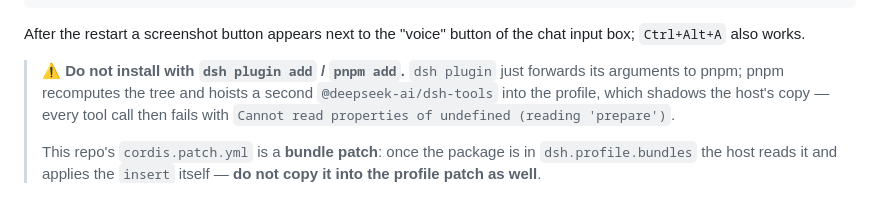
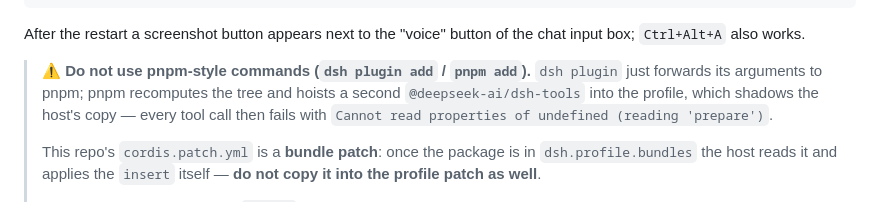
Before and after one commit to JHboy203/dsh-screenshot, a Markdown page: README.en.md, the part around the change. Drawn GitHub-style.

```diff
--- a/README.en.md
+++ b/README.en.md
@@ -474,7 +474,7 @@ mklink /J "%USERPROFILE%\.dsh\profiles\<profile>\node_modules\dsh-screenshot" "<
 After the restart a screenshot button appears next to the "voice" button of the chat input box; `Ctrl+Alt+A`
 also works.
 
-> ⚠️ **Do not install with `dsh plugin add` / `pnpm add`.** `dsh plugin` just forwards its arguments to pnpm;
+> ⚠️ **Do not use pnpm-style commands (`dsh plugin add` / `pnpm add`).** `dsh plugin` just forwards its arguments to pnpm;
 > pnpm recomputes the tree and hoists a second `@deepseek-ai/dsh-tools` into the profile, which shadows the
 > host's copy — every tool call then fails with `Cannot read properties of undefined (reading 'prepare')`.
 >
```
Also changed, not shown: README.md (+1 -1 lines).
